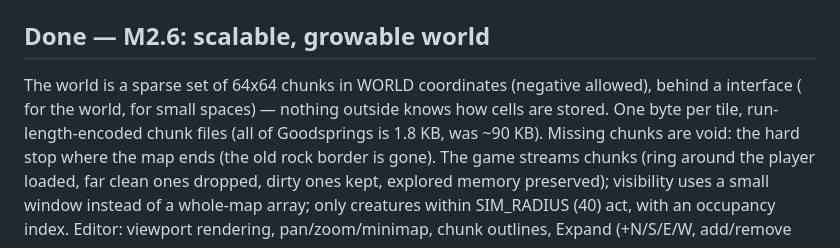
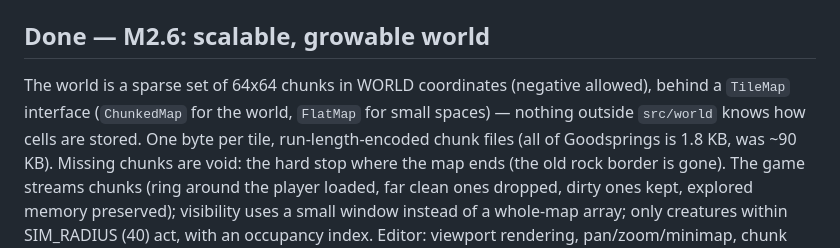
Before and after one commit to staudt/roguelike-newvegas, a Markdown page: ROADMAP.md, the part around the change. GitHub-like rendering.

Commit message:
Fix roadmap wording
Co-Authored-By: Claude Sonnet 5.5 <noreply@anthropic.com>

```diff
--- a/ROADMAP.md
+++ b/ROADMAP.md
@@ -25,8 +25,8 @@ Box tool, live shape previews, game-matching cell proportions. The game auto-loa
 `transitions` machinery remain only for floors reached by stairs.
 
 ## Done — M2.6: scalable, growable world
-The world is a sparse set of 64x64 chunks in WORLD coordinates (negative allowed), behind a interface ( for the world,  for small spaces) — nothing outside  knows how
-cells are stored. One byte per tile, run-length-encoded chunk files (all of Goodsprings is 1.8 KB, was
+The world is a sparse set of 64x64 chunks in WORLD coordinates (negative allowed), behind a `TileMap` interface (`ChunkedMap` for the world, `FlatMap` for small spaces) — nothing outside
+`src/world` knows how cells are stored. One byte per tile, run-length-encoded chunk files (all of Goodsprings is 1.8 KB, was
 ~90 KB). Missing chunks are void: the hard stop where the map ends (the old rock border is gone).
 The game streams chunks (ring around the player loaded, far clean ones dropped, dirty ones kept,
 explored memory preserved); visibility uses a small window instead of a whole-map array; only creatures
```
